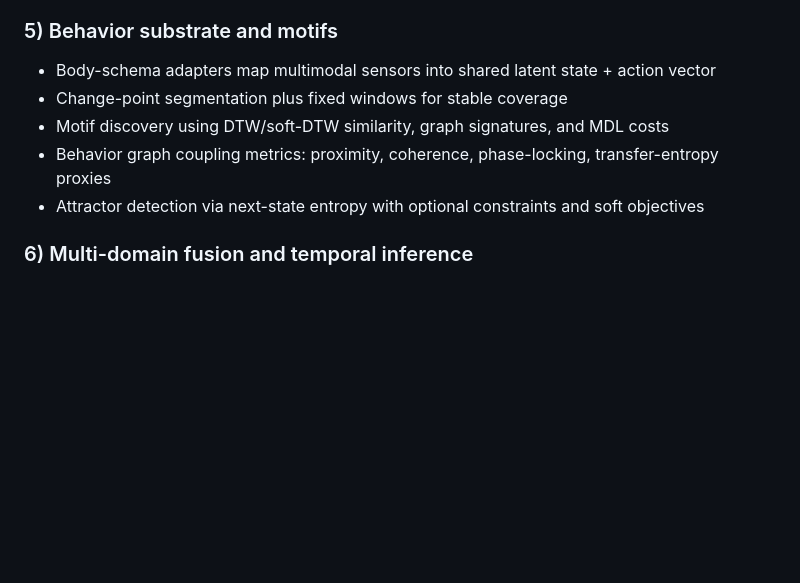
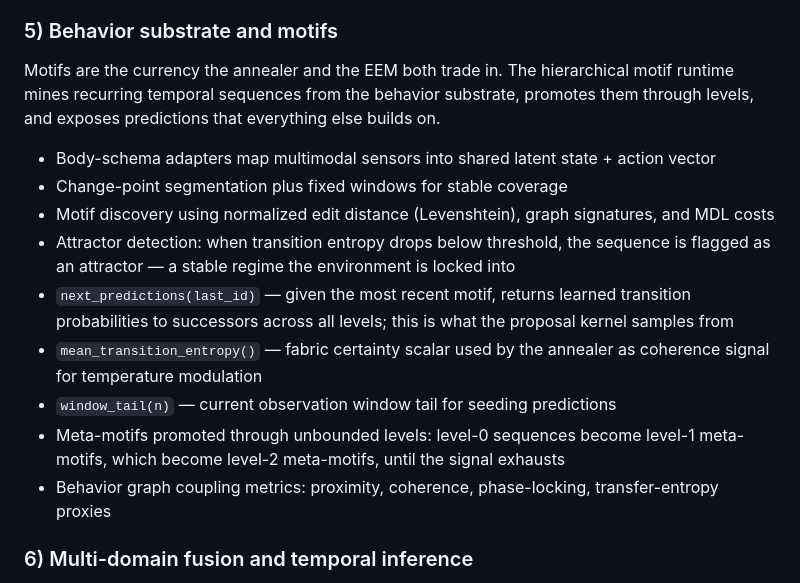
Before and after one commit to C4rr13rX/W1z4rDV1510n, a Markdown page: README.md, the part around one of its changes. Drawn GitHub-style; blank space fills up the shorter version.

```diff
--- a/README.md
+++ b/README.md
@@ -267,11 +275,18 @@ Gap escalation: `HypothesisSlot` entries now carry `first_node_id` and `reportin
 - Optional OCR adapter enriches video frames with text blocks
 
 ### 5) Behavior substrate and motifs
+
+Motifs are the currency the annealer and the EEM both trade in. The hierarchical motif runtime mines recurring temporal sequences from the behavior substrate, promotes them through levels, and exposes predictions that everything else builds on.
+
 - Body-schema adapters map multimodal sensors into shared latent state + action vector
 - Change-point segmentation plus fixed windows for stable coverage
-- Motif discovery using DTW/soft-DTW similarity, graph signatures, and MDL costs
+- Motif discovery using normalized edit distance (Levenshtein), graph signatures, and MDL costs
+- Attractor detection: when transition entropy drops below threshold, the sequence is flagged as an attractor — a stable regime the environment is locked into
+- `next_predictions(last_id)` — given the most recent motif, returns learned transition probabilities to successors across all levels; this is what the proposal kernel samples from
+- `mean_transition_entropy()` — fabric certainty scalar used by the annealer as coherence signal for temperature modulation
+- `window_tail(n)` — current observation window tail for seeding predictions
+- Meta-motifs promoted through unbounded levels: level-0 sequences become level-1 meta-motifs, which become level-2 meta-motifs, until the signal exhausts
 - Behavior graph coupling metrics: proximity, coherence, phase-locking, transfer-entropy proxies
-- Attractor detection via next-state entropy with optional constraints and soft objectives
 
 ### 6) Multi-domain fusion and temporal inference
 - Learned multi-domain hypergraph links tokens and layers with decay, TTL, and gating
```
Also changed, not shown: other parts of README.md (+30 -8 lines).
